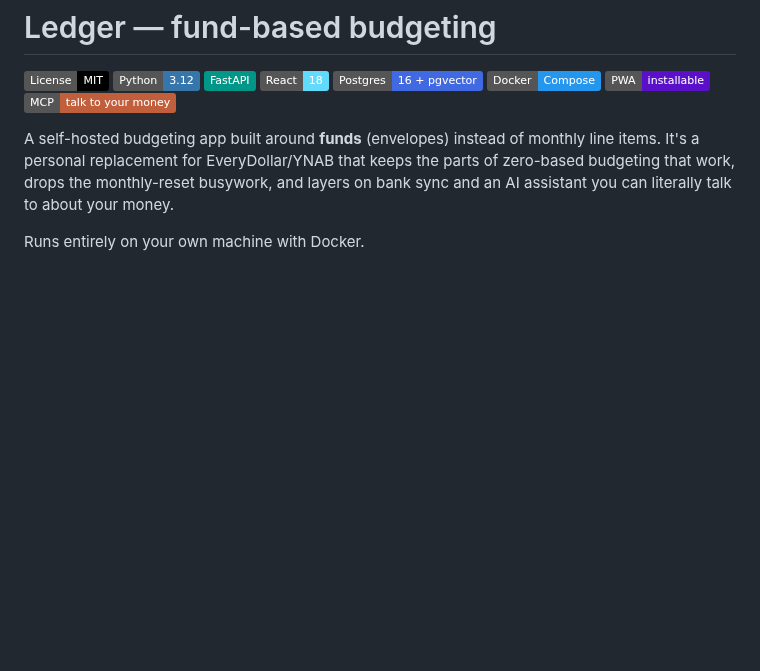
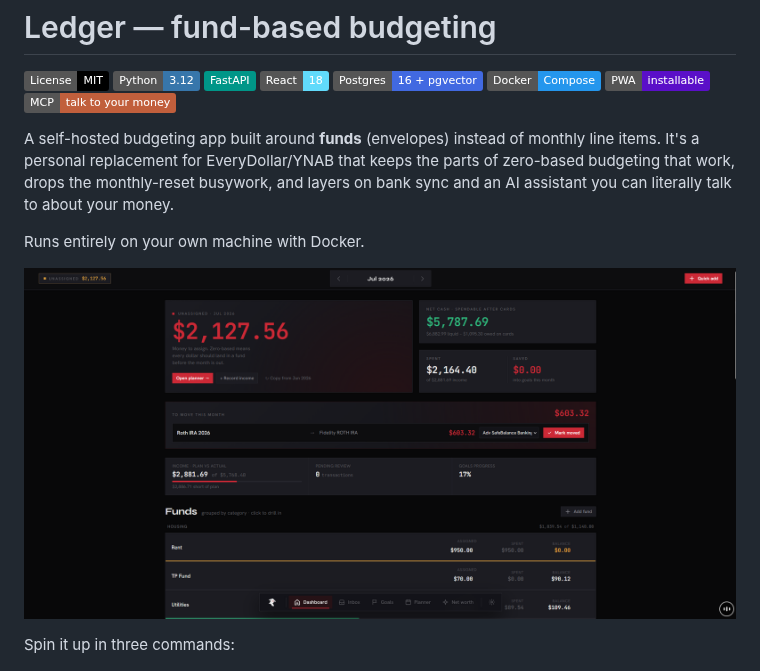
Before and after one commit to ConnorRobinson13/earmark, a Markdown page: README.md, the part around the change. Rendered like a GitHub page; pictures changed too: docs/dashboard.png (added); badges without logos; blank space fills up the shorter version.

Commit message:
docs: add dashboard screenshot to README
UI hero shot of the monthly dashboard above the quickstart gif.

Co-Authored-By: Claude Opus 4.8 (1M context) <noreply@anthropic.com>

```diff
--- a/README.md
+++ b/README.md
@@ -16,6 +16,10 @@ and layers on bank sync and an AI assistant you can literally talk to about
 your money.
 
 Runs entirely on your own machine with Docker.
+
+![Dashboard](docs/dashboard.png)
+
+Spin it up in three commands:
 
 ![Quickstart](docs/quickstart.gif)
 
```
